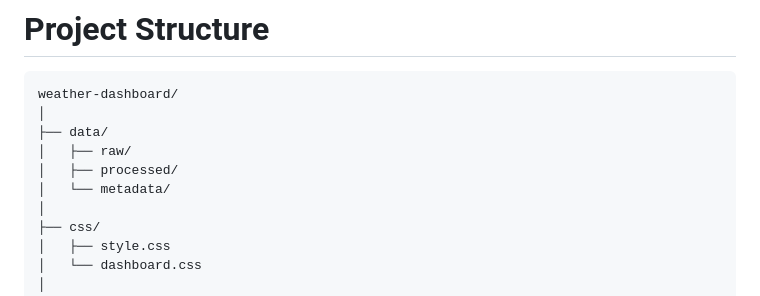
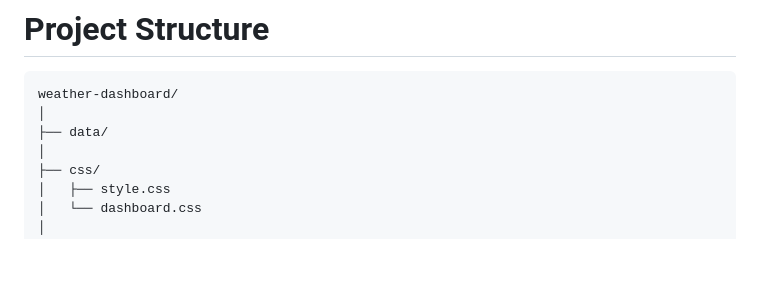
Before and after one commit to BakBackB/weather-dashboard, a Markdown page: README.md, the part around the change. Rendered like a GitHub page; blank space fills up the shorter version.

Commit message:
Update README to reflect data directory structure
Removed unnecessary subdirectories from the data section.

```diff
--- a/README.md
+++ b/README.md
@@ -191,9 +191,6 @@ Interactive Correlation Dashboard featuring:
 weather-dashboard/
 │
 ├── data/
-│   ├── raw/
-│   ├── processed/
-│   └── metadata/
 │
 ├── css/
 │   ├── style.css
```
